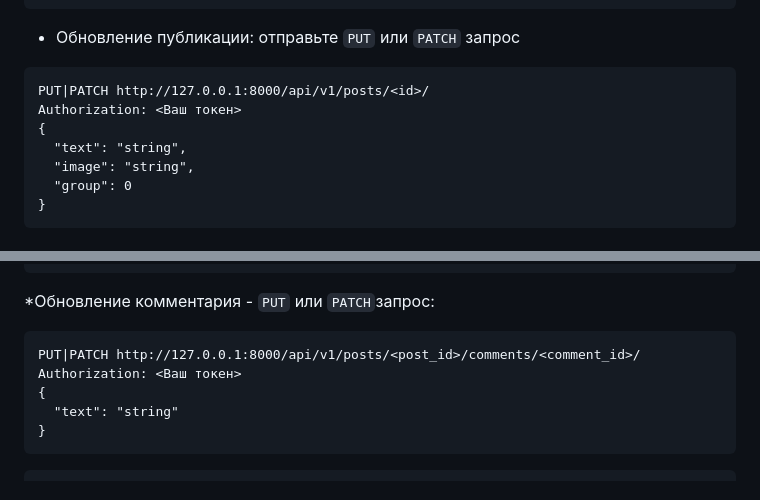
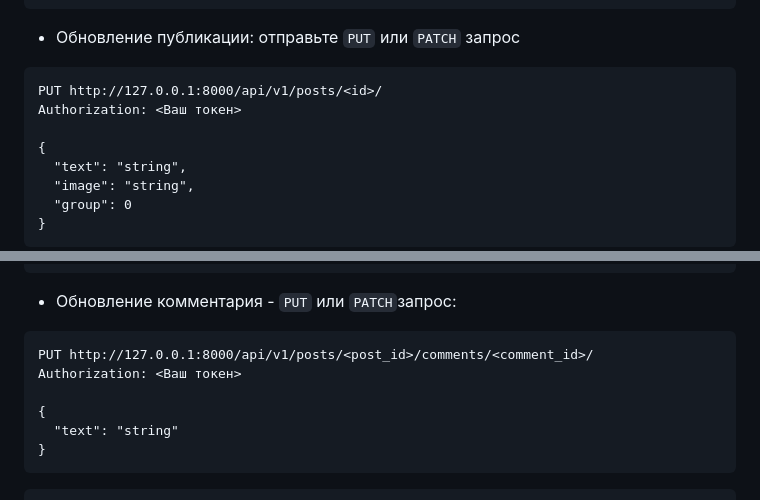
Before and after one commit to DenisMaslennikov/api_final_yatube, a Markdown page: README.md, 2 parts joined by grey strips. GitHub-like rendering.

````diff
--- a/README.md
+++ b/README.md
@@ -118,8 +121,9 @@ Authorization: <Ваш токен>
 ```
 * Обновление публикации: отправьте `PUT` или `PATCH` запрос
 ```http request
-PUT|PATCH http://127.0.0.1:8000/api/v1/posts/<id>/
+PUT http://127.0.0.1:8000/api/v1/posts/<id>/
 Authorization: <Ваш токен>
+
 {
   "text": "string",
   "image": "string",
@@ -203,10 +208,11 @@ GET http://127.0.0.1:8000/api/v1/posts/<post_id>/comments/<comment_id>/
   "post": 0
 }
 ```
-*Обновление комментария - `PUT` или `PATCH`запрос:
+* Обновление комментария - `PUT` или `PATCH`запрос:
 ```http request
-PUT|PATCH http://127.0.0.1:8000/api/v1/posts/<post_id>/comments/<comment_id>/
+PUT http://127.0.0.1:8000/api/v1/posts/<post_id>/comments/<comment_id>/
 Authorization: <Ваш токен>
+
 {
   "text": "string"
 }
````
Also changed, not shown: other parts of README.md (+5 -0 lines).
